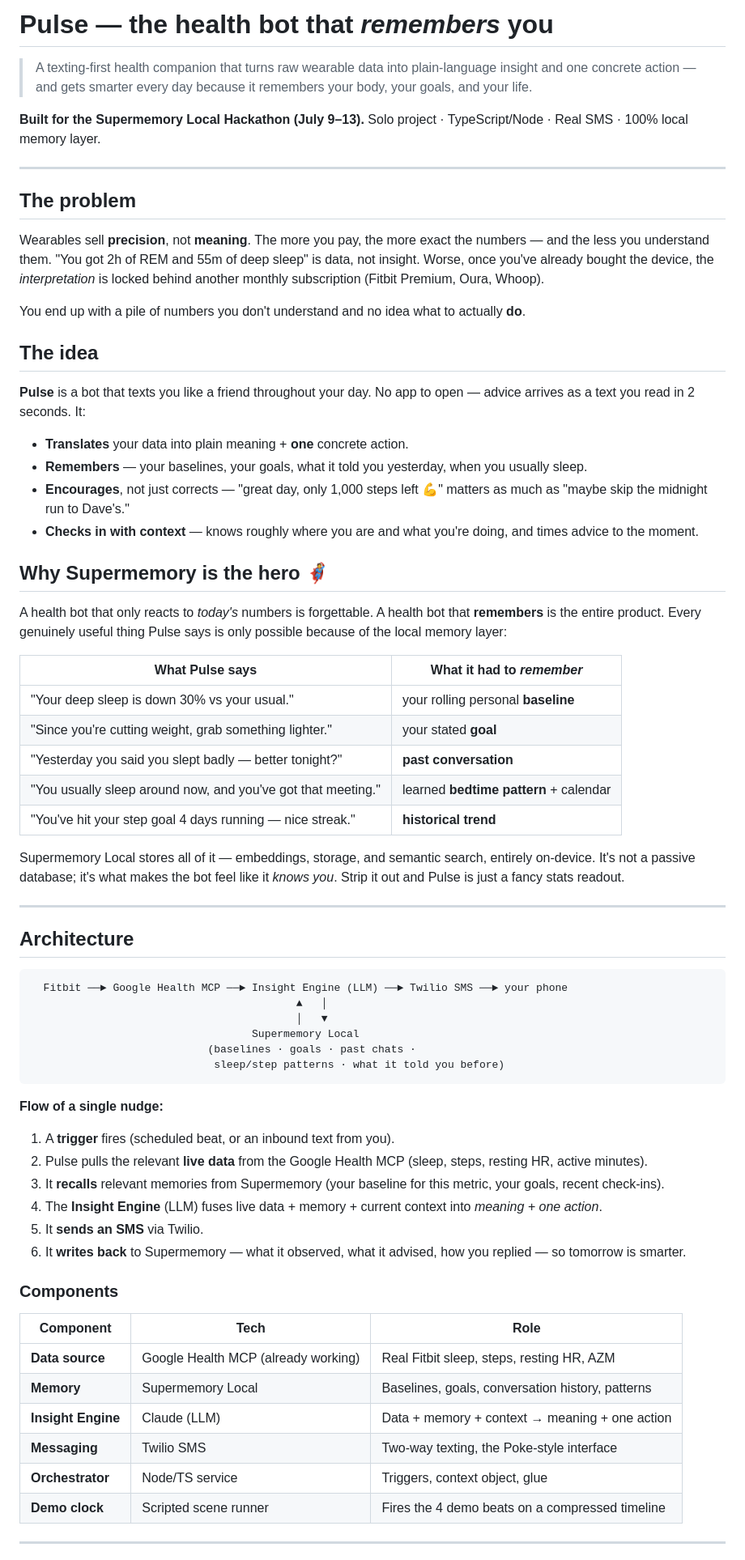
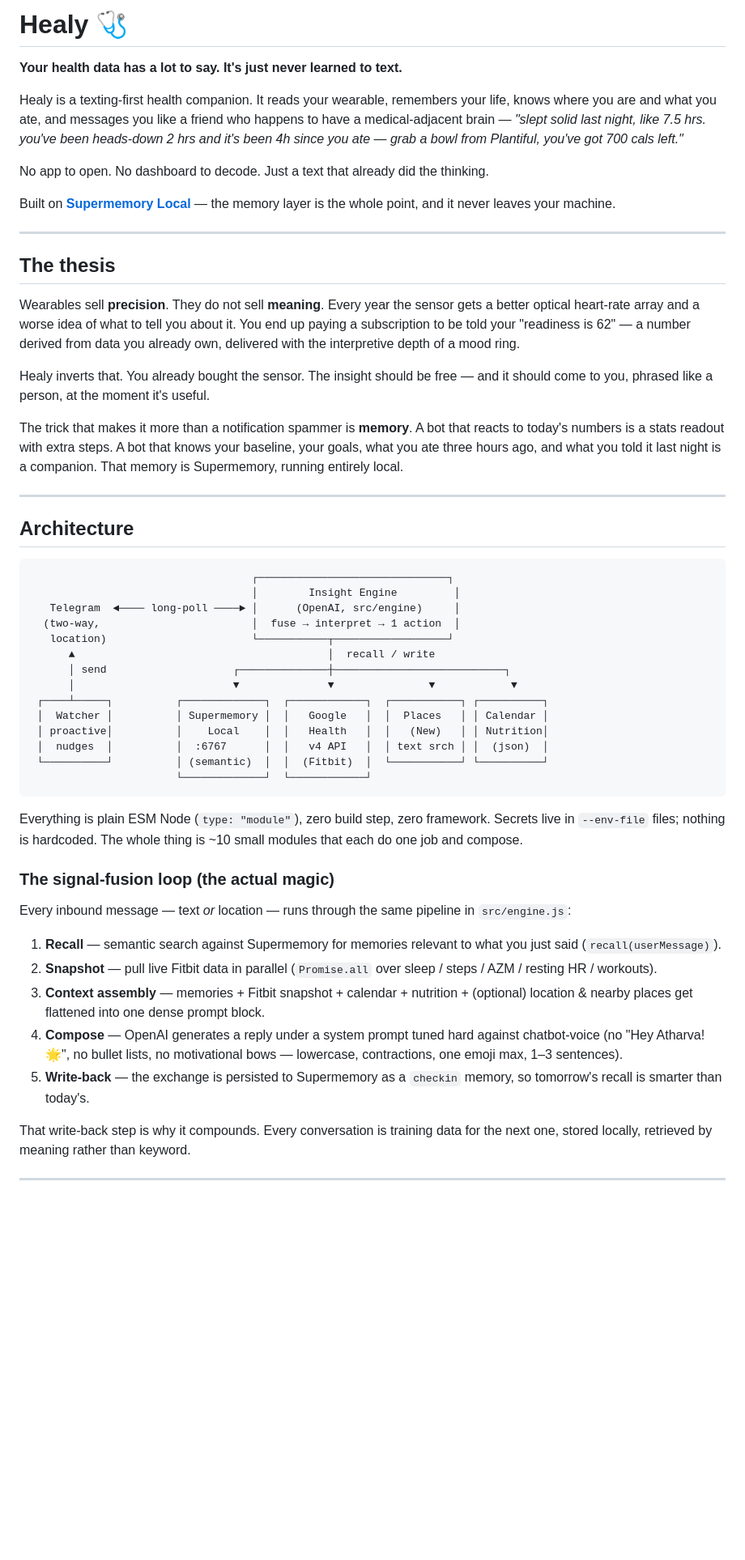
Before and after one commit to atharvasindwani23/healy, a Markdown page: README.md, the part around one of its changes. Shown at 81% size. Drawn GitHub-style; blank space fills up the shorter version.

Commit message:
Rewrite README: accurate, technically dense architecture doc of the built system

````diff
--- a/README.md
+++ b/README.md
@@ -1,72 +1,57 @@
-# Pulse — the health bot that *remembers* you
+# Healy 🩺
 
-> A texting-first health companion that turns raw wearable data into plain-language insight and one concrete action — and gets smarter every day because it remembers your body, your goals, and your life.
+**Your health data has a lot to say. It's just never learned to text.**
 
-**Built for the Supermemory Local Hackathon (July 9–13).**
-Solo project · TypeScript/Node · Real SMS · 100% local memory layer.
+Healy is a texting-first health companion. It reads your wearable, remembers your life, knows where you are and what you ate, and messages you like a friend who happens to have a medical-adjacent brain — *"slept solid last night, like 7.5 hrs. you've been heads-down 2 hrs and it's been 4h since you ate — grab a bowl from Plantiful, you've got 700 cals left."*
+
+No app to open. No dashboard to decode. Just a text that already did the thinking.
+
+Built on **[Supermemory Local](https://supermemory.ai)** — the memory layer is the whole point, and it never leaves your machine.
 
 ---
 
-## The problem
+## The thesis
 
-Wearables sell **precision**, not **meaning**. The more you pay, the more exact the numbers — and the less you understand them. "You got 2h of REM and 55m of deep sleep" is data, not insight. Worse, once you've already bought the device, the *interpretation* is locked behind another monthly subscription (Fitbit Premium, Oura, Whoop).
+Wearables sell **precision**. They do not sell **meaning**. Every year the sensor gets a better optical heart-rate array and a worse idea of what to tell you about it. You end up paying a subscription to be told your "readiness is 62" — a number derived from data you already own, delivered with the interpretive depth of a mood ring.
 
-You end up with a pile of numbers you don't understand and no idea what to actually **do**.
+Healy inverts that. You already bought the sensor. The insight should be free — and it should come to you, phrased like a person, at the moment it's useful.
 
-## The idea
-
-**Pulse** is a bot that texts you like a friend throughout your day. No app to open — advice arrives as a text you read in 2 seconds. It:
-
-- **Translates** your data into plain meaning + **one** concrete action.
-- **Remembers** — your baselines, your goals, what it told you yesterday, when you usually sleep.
-- **Encourages**, not just corrects — "great day, only 1,000 steps left 💪" matters as much as "maybe skip the midnight run to Dave's."
-- **Checks in with context** — knows roughly where you are and what you're doing, and times advice to the moment.
-
-## Why Supermemory is the hero 🦸
-
-A health bot that only reacts to *today's* numbers is forgettable. A health bot that **remembers** is the entire product. Every genuinely useful thing Pulse says is only possible because of the local memory layer:
-
-| What Pulse says | What it had to *remember* |
-|---|---|
-| "Your deep sleep is down 30% vs your usual." | your rolling personal **baseline** |
-| "Since you're cutting weight, grab something lighter." | your stated **goal** |
-| "Yesterday you said you slept badly — better tonight?" | **past conversation** |
-| "You usually sleep around now, and you've got that meeting." | learned **bedtime pattern** + calendar |
-| "You've hit your step goal 4 days running — nice streak." | **historical trend** |
-
-Supermemory Local stores all of it — embeddings, storage, and semantic search, entirely on-device. It's not a passive database; it's what makes the bot feel like it *knows you*. Strip it out and Pulse is just a fancy stats readout.
+The trick that makes it more than a notification spammer is **memory**. A bot that reacts to today's numbers is a stats readout with extra steps. A bot that knows your baseline, your goals, what you ate three hours ago, and what you told it last night is a companion. That memory is Supermemory, running entirely local.
 
 ---
 
 ## Architecture
 
 ```
-  Fitbit ──► Google Health MCP ──► Insight Engine (LLM) ──► Twilio SMS ──► your phone
-                                          ▲   │
-                                          │   ▼
-                                   Supermemory Local
-                            (baselines · goals · past chats ·
-                             sleep/step patterns · what it told you before)
+                                   ┌──────────────────────────────┐
+                                   │        Insight Engine         │
+   Telegram  ◄──── long-poll ────► │      (OpenAI, src/engine)     │
+  (two-way,                        │  fuse → interpret → 1 action  │
+   location)                       └───────────┬──────────────────┘
+      ▲                                        │  recall / write
+      │ send                    ┌──────────────┼───────────────────────────┐
+      │                         ▼              ▼               ▼            ▼
+ ┌────┴─────┐          ┌─────────────┐  ┌────────────┐  ┌───────────┐ ┌──────────┐
+ │  Watcher │          │ Supermemory │  │   Google   │  │  Places   │ │ Calendar │
+ │ proactive│          │    Local    │  │   Health   │  │   (New)   │ │ Nutrition│
+ │  nudges  │          │  :6767      │  │   v4 API   │  │ text srch │ │  (json)  │
+ └──────────┘          │ (semantic)  │  │  (Fitbit)  │  └───────────┘ └──────────┘
+                       └─────────────┘  └────────────┘
 ```
 
-**Flow of a single nudge:**
-1. A **trigger** fires (scheduled beat, or an inbound text from you).
-2. Pulse pulls the relevant **live data** from the Google Health MCP (sleep, steps, resting HR, active minutes).
-3. It **recalls** relevant memories from Supermemory (your baseline for this metric, your goals, recent check-ins).
-4. The **Insight Engine** (LLM) fuses live data + memory + current context into *meaning + one action*.
-5. It **sends an SMS** via Twilio.
-6. It **writes back** to Supermemory — what it observed, what it advised, how you replied — so tomorrow is smarter.
+Everything is plain ESM Node (`type: "module"`), zero build step, zero framework. Secrets live in `--env-file` files; nothing is hardcoded. The whole thing is ~10 small modules that each do one job and compose.
 
-### Components
+### The signal-fusion loop (the actual magic)
 
-| Component | Tech | Role |
-|---|---|---|
-| **Data source** | Google Health MCP (already working) | Real Fitbit sleep, steps, resting HR, AZM |
-| **Memory** | Supermemory Local | Baselines, goals, conversation history, patterns |
-| **Insight Engine** | Claude (LLM) | Data + memory + context → meaning + one action |
-| **Messaging** | Twilio SMS | Two-way texting, the Poke-style interface |
-| **Orchestrator** | Node/TS service | Triggers, context object, glue |
-| **Demo clock** | Scripted scene runner | Fires the 4 demo beats on a compressed timeline |
+Every inbound message — text *or* location — runs through the same pipeline in `src/engine.js`:
+
+1. **Recall** — semantic search against Supermemory for memories relevant to what you just said (`recall(userMessage)`).
+2. **Snapshot** — pull live Fitbit data in parallel (`Promise.all` over sleep / steps / AZM / resting HR / workouts).
+3. **Context assembly** — memories + Fitbit snapshot + calendar + nutrition + (optional) location & nearby places get flattened into one dense prompt block.
+4. **Compose** — OpenAI generates a reply under a system prompt tuned hard against chatbot-voice (no "Hey Atharva! 🌟", no bullet lists, no motivational bows — lowercase, contractions, one emoji max, 1–3 sentences).
+5. **Write-back** — the exchange is persisted to Supermemory as a `checkin` memory, so tomorrow's recall is smarter than today's.
+
+That write-back step is why it compounds. Every conversation is training data for the next one, stored locally, retrieved by meaning rather than keyword.
 
 ---
 
````
Also changed, not shown: other parts of README.md (+91 -93 lines).
